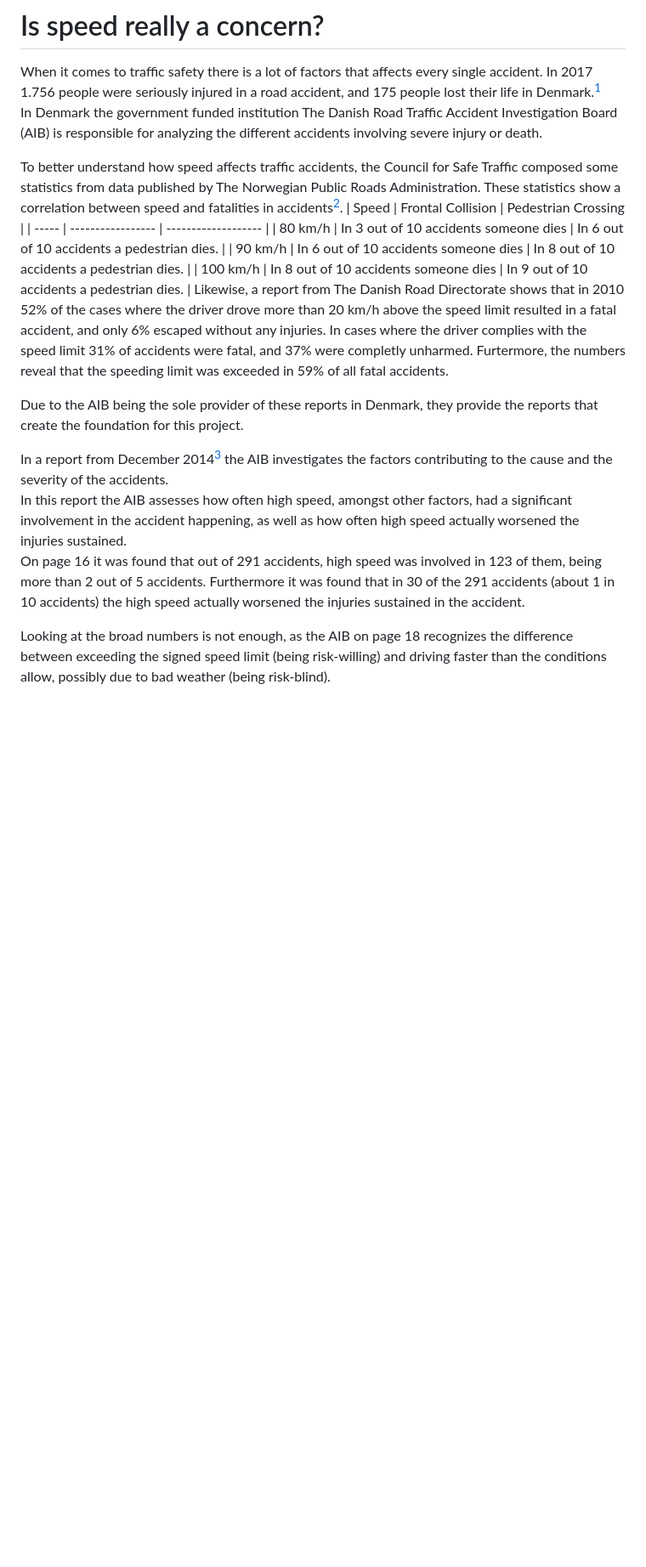
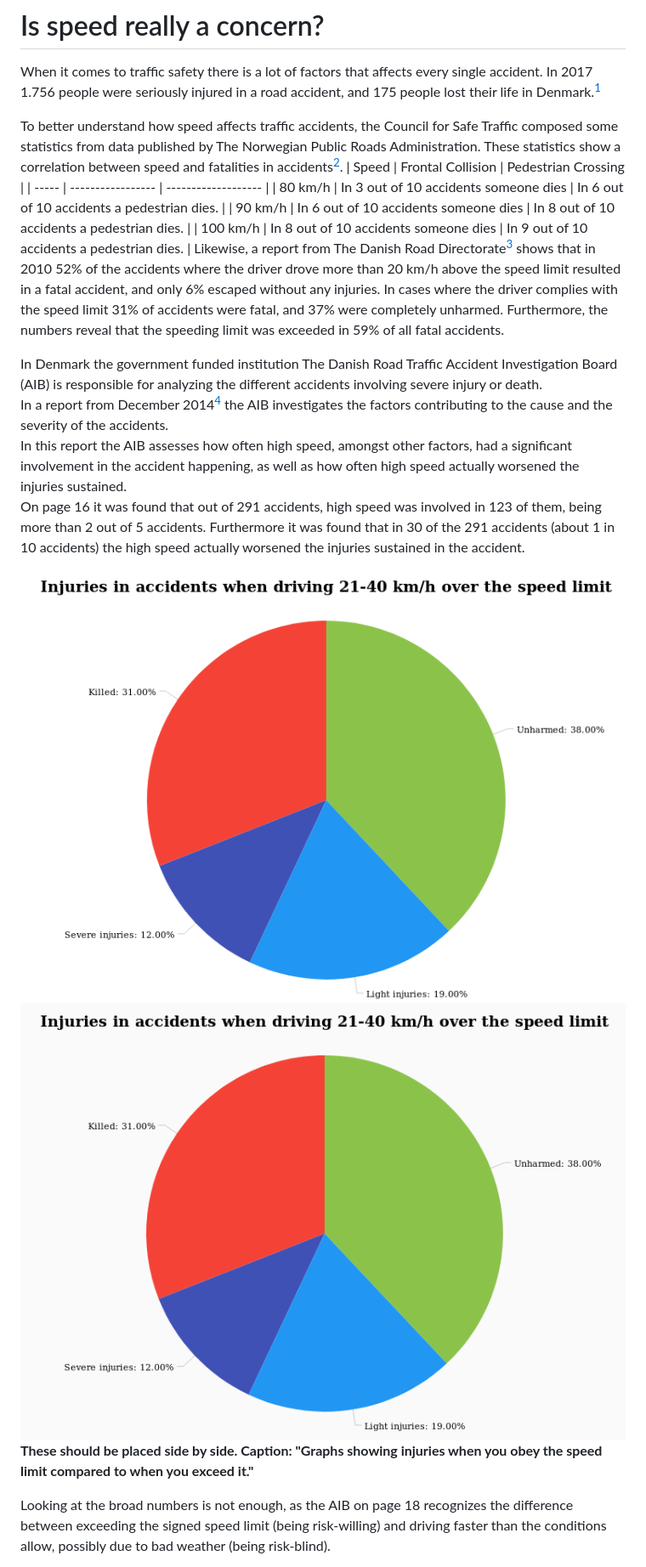
Before and after one commit to boginw/P5, a Markdown page: report/is_speed_a_concern.md, the part around the change printed below. Shown: that part at 85% size. GitHub-like rendering; pictures changed too: report/pictures/exceeding_speed_limit.png (added), report/pictures/obeying_speed_limit.png (added); blank space fills up the shorter version.

Commit message:
Added pretty graphs

```diff
--- a/report/is_speed_a_concern.md
+++ b/report/is_speed_a_concern.md
@@ -1,6 +1,5 @@
 # Is speed really a concern?
 When it comes to traffic safety there is a lot of factors that affects every single accident. In 2017 1.756 people were seriously injured in a road accident, and 175 people lost their life in Denmark.[^VD_Trafikulykker_for_året_2017]
-In Denmark the government funded institution The Danish Road Traffic Accident Investigation Board (AIB) is responsible for analyzing the different accidents involving severe injury or death.
 
 To better understand how speed affects traffic accidents, the Council for Safe Traffic composed some statistics from data published by The Norwegian Public Roads Administration. These statistics show a correlation between speed and fatalities in accidents[^CFST_Statistics].
 | Speed | Frontal Collision | Pedestrian Crossing |
@@ -8,13 +7,16 @@ To better understand how speed affects traffic accidents, the Council for Safe T
 | 80 km/h | In 3 out of 10 accidents someone dies | In 6 out of 10 accidents a pedestrian dies. |
 | 90 km/h | In 6 out of 10 accidents someone dies | In 8 out of 10 accidents a pedestrian dies. |
 | 100 km/h | In 8 out of 10 accidents someone dies | In 9 out of 10 accidents a pedestrian dies. |
-Likewise, a report from The Danish Road Directorate shows that in 2010 52% of the cases where the driver drove more than 20 km/h above the speed limit resulted in a fatal accident, and only 6% escaped without any injuries. In cases where the driver complies with the speed limit 31% of accidents were fatal, and 37% were completly unharmed. Furtermore, the numbers reveal that the speeding limit was exceeded in 59% of all fatal accidents.
+Likewise, a report from The Danish Road Directorate[^DRD_fatal_accidents] shows that in 2010 52% of the accidents where the driver drove more than 20 km/h above the speed limit resulted in a fatal accident, and only 6% escaped without any injuries. In cases where the driver complies with the speed limit 31% of accidents were fatal, and 37% were completely unharmed. Furthermore, the numbers reveal that the speeding limit was exceeded in 59% of all fatal accidents.
 
-Due to the AIB being the sole provider of these reports in Denmark, they provide the reports that create the foundation for this project.
-
+In Denmark the government funded institution The Danish Road Traffic Accident Investigation Board (AIB) is responsible for analyzing the different accidents involving severe injury or death.
 In a report from December 2014[^HVU_hvorfor_sker_ulykker] the AIB investigates the factors contributing to the cause and the severity of the accidents.
 In this report the AIB assesses how often high speed, amongst other factors, had a significant involvement in the accident happening, as well as how often high speed actually worsened the injuries sustained.
 On page 16 it was found that out of 291 accidents, high speed was involved in 123 of them, being more than 2 out of 5 accidents. Furthermore it was found that in 30 of the 291 accidents (about 1 in 10 accidents) the high speed actually worsened the injuries sustained in the accident.
+
+![obeying the speed limit](pictures/obeying_speed_limit.png)
+![Exceeding the speed limit](pictures/exceeding_speed_limit.png)
+**These should be placed side by side. Caption: "Graphs showing injuries when you obey the speed limit compared to when you exceed it."**
 
 Looking at the broad numbers is not enough, as the AIB on page 18 recognizes the difference between exceeding the signed speed limit (being risk-willing) and driving faster than the conditions allow, possibly due to bad weather (being risk-blind).
 
```
Also changed, not shown: other parts of report/is_speed_a_concern.md (+3 -1 lines).
